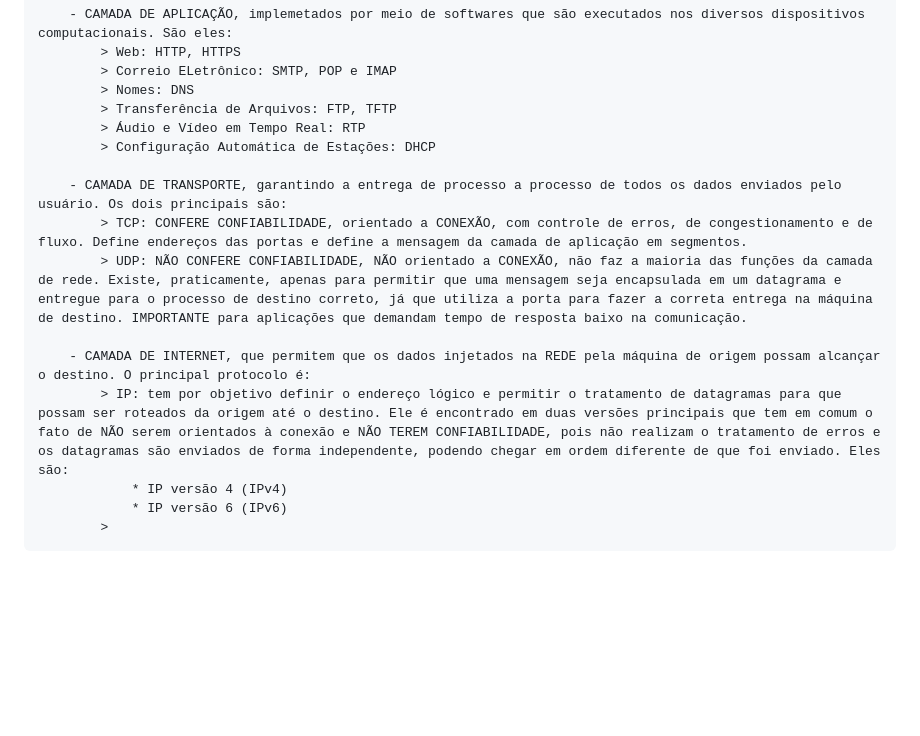
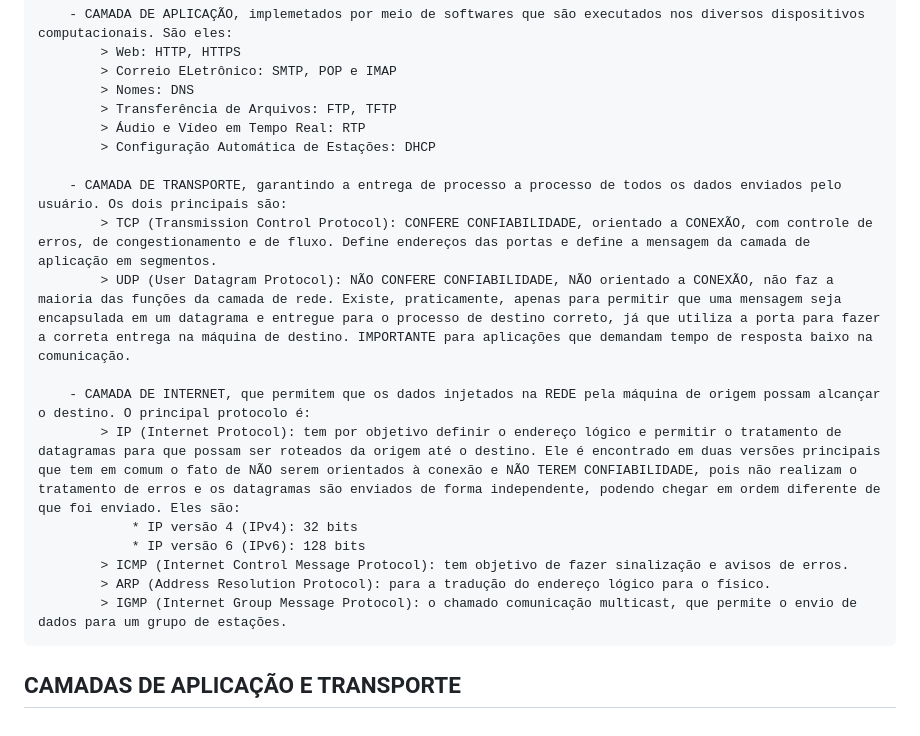
Before and after one commit to PedroGMSdev/ESTUDANDO, a Markdown page: Tecnólogo ESTÁCIO - Análise e Desenvolvimento de Sistemas/anotacoes.md, the part around the change. GitHub-like rendering; blank space fills up the shorter version.

Commit message:
Novos Conceitos no Tecnólogo

```diff
--- a/Tecnólogo ESTÁCIO - Análise e Desenvolvimento de Sistemas/anotacoes.md
+++ b/Tecnólogo ESTÁCIO - Análise e Desenvolvimento de Sistemas/anotacoes.md
@@ -199,11 +199,15 @@ OBS.: a primeira rede de internet foi a ARPANet.
             > Configuração Automática de Estações: DHCP
 
         - CAMADA DE TRANSPORTE, garantindo a entrega de processo a processo de todos os dados enviados pelo usuário. Os dois principais são:
-            > TCP: CONFERE CONFIABILIDADE, orientado a CONEXÃO, com controle de erros, de congestionamento e de fluxo. Define endereços das portas e define a mensagem da camada de aplicação em segmentos.
-            > UDP: NÃO CONFERE CONFIABILIDADE, NÃO orientado a CONEXÃO, não faz a maioria das funções da camada de rede. Existe, praticamente, apenas para permitir que uma mensagem seja encapsulada em um datagrama e entregue para o processo de destino correto, já que utiliza a porta para fazer a correta entrega na máquina de destino. IMPORTANTE para aplicações que demandam tempo de resposta baixo na comunicação.
+            > TCP (Transmission Control Protocol): CONFERE CONFIABILIDADE, orientado a CONEXÃO, com controle de erros, de congestionamento e de fluxo. Define endereços das portas e define a mensagem da camada de aplicação em segmentos.
+            > UDP (User Datagram Protocol): NÃO CONFERE CONFIABILIDADE, NÃO orientado a CONEXÃO, não faz a maioria das funções da camada de rede. Existe, praticamente, apenas para permitir que uma mensagem seja encapsulada em um datagrama e entregue para o processo de destino correto, já que utiliza a porta para fazer a correta entrega na máquina de destino. IMPORTANTE para aplicações que demandam tempo de resposta baixo na comunicação.
 
         - CAMADA DE INTERNET, que permitem que os dados injetados na REDE pela máquina de origem possam alcançar o destino. O principal protocolo é:
-            > IP: tem por objetivo definir o endereço lógico e permitir o tratamento de datagramas para que possam ser roteados da origem até o destino. Ele é encontrado em duas versões principais que tem em comum o fato de NÃO serem orientados à conexão e NÃO TEREM CONFIABILIDADE, pois não realizam o tratamento de erros e os datagramas são enviados de forma independente, podendo chegar em ordem diferente de que foi enviado. Eles são:
-                * IP versão 4 (IPv4)
-                * IP versão 6 (IPv6)
-            >
+            > IP (Internet Protocol): tem por objetivo definir o endereço lógico e permitir o tratamento de datagramas para que possam ser roteados da origem até o destino. Ele é encontrado em duas versões principais que tem em comum o fato de NÃO serem orientados à conexão e NÃO TEREM CONFIABILIDADE, pois não realizam o tratamento de erros e os datagramas são enviados de forma independente, podendo chegar em ordem diferente de que foi enviado. Eles são:
+                * IP versão 4 (IPv4): 32 bits
+                * IP versão 6 (IPv6): 128 bits
+            > ICMP (Internet Control Message Protocol): tem objetivo de fazer sinalização e avisos de erros.
+            > ARP (Address Resolution Protocol): para a tradução do endereço lógico para o físico.
+            > IGMP (Internet Group Message Protocol): o chamado comunicação multicast, que permite o envio de dados para um grupo de estações.
+
+## CAMADAS DE APLICAÇÃO E TRANSPORTE
```
